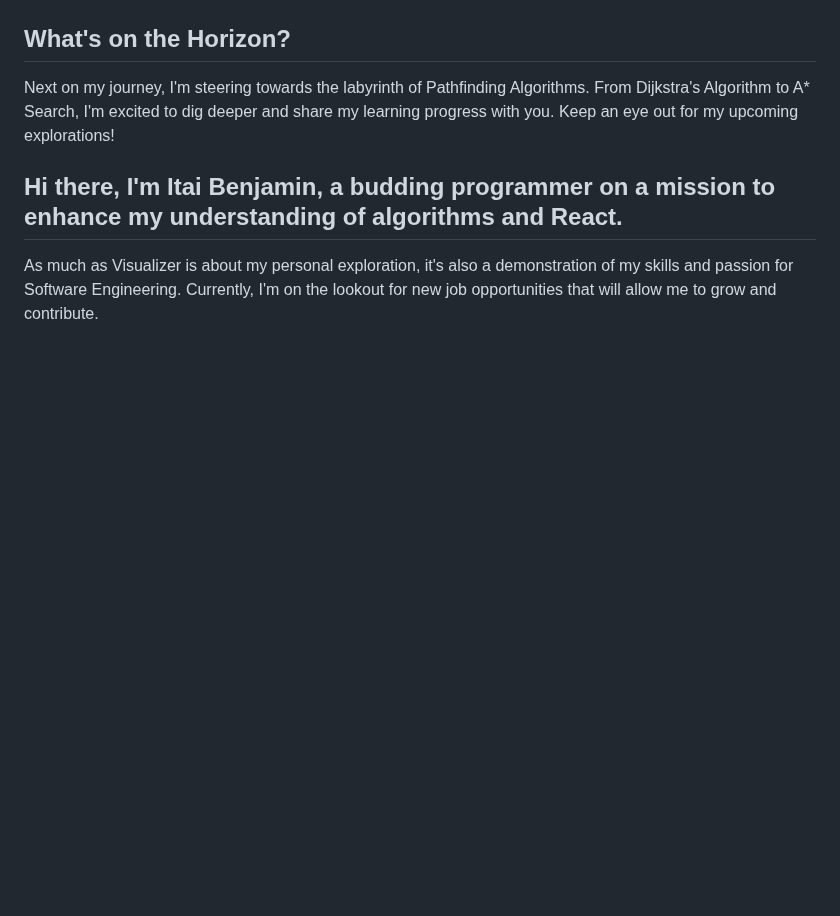
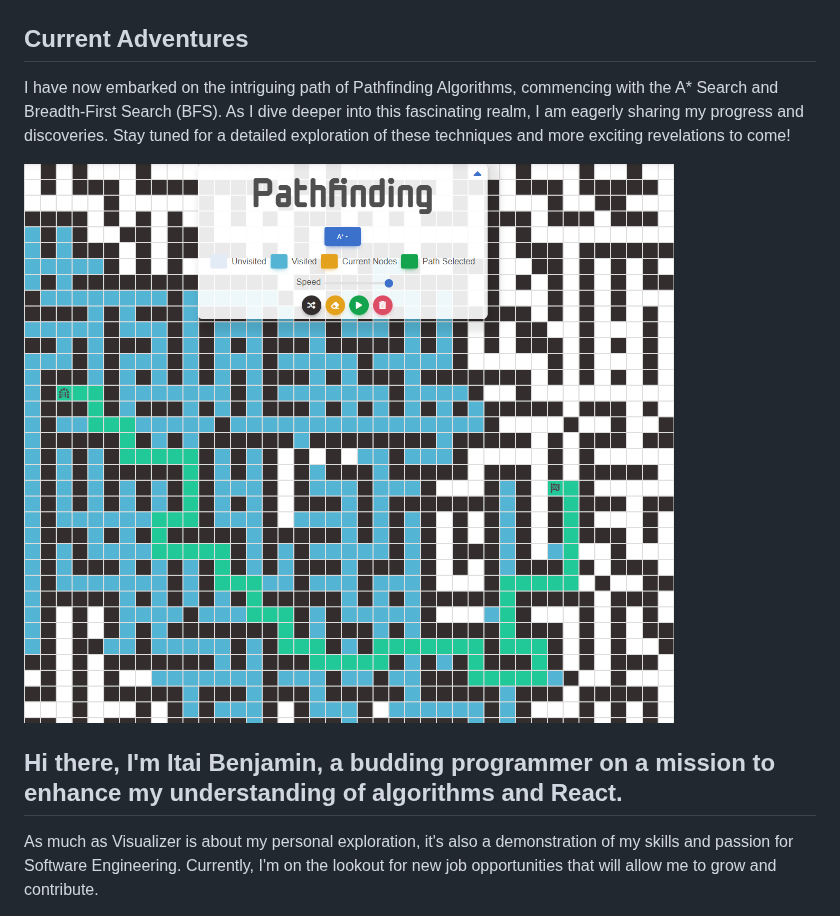
Before and after one commit to itaibenjy/Visualizer, a Markdown page: README.md, the part around the change. GitHub-like rendering; pictures changed too: src/assets/images/Screenshot-Pathfinding.png (added); blank space fills up the shorter version.

Commit message:
adding pathfinding and optimizing it looks wise

```diff
--- a/README.md
+++ b/README.md
@@ -16,10 +16,11 @@ I've spent countless hours diving into the world of Sudoku and Sorting algorithm
 
 ![Bootstrap Themes](/src/assets/images/Screenshot-Sudoku.png)
 
-## What's on the Horizon?
+## Current Adventures
 
-Next on my journey, I'm steering towards the labyrinth of Pathfinding Algorithms. From Dijkstra's Algorithm to A\* Search, I'm excited to dig deeper and share my learning progress with you. Keep an eye out for my upcoming explorations!
+I have now embarked on the intriguing path of Pathfinding Algorithms, commencing with the A* Search and Breadth-First Search (BFS). As I dive deeper into this fascinating realm, I am eagerly sharing my progress and discoveries. Stay tuned for a detailed exploration of these techniques and more exciting revelations to come!
 
+![Bootstrap Themes](/src/assets/images/Screenshot-Pathfinding.png)
 
 ## Hi there, I'm Itai Benjamin, a budding programmer on a mission to enhance my understanding of algorithms and React.
 
```
Also changed, not shown: 13 other files.
